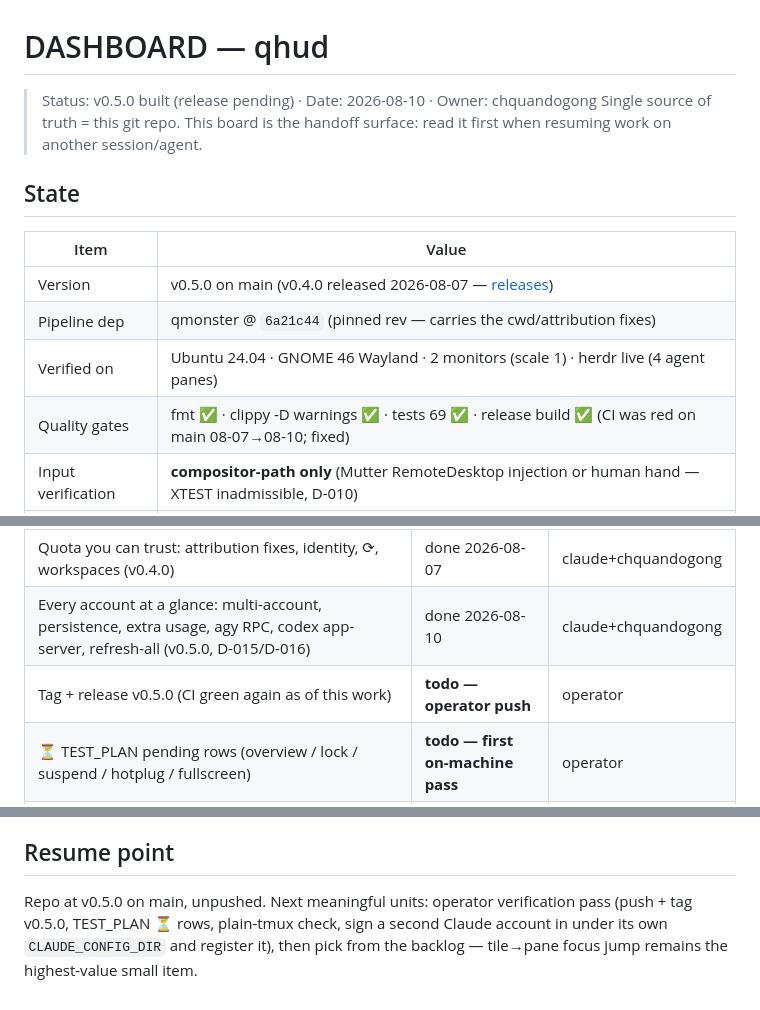
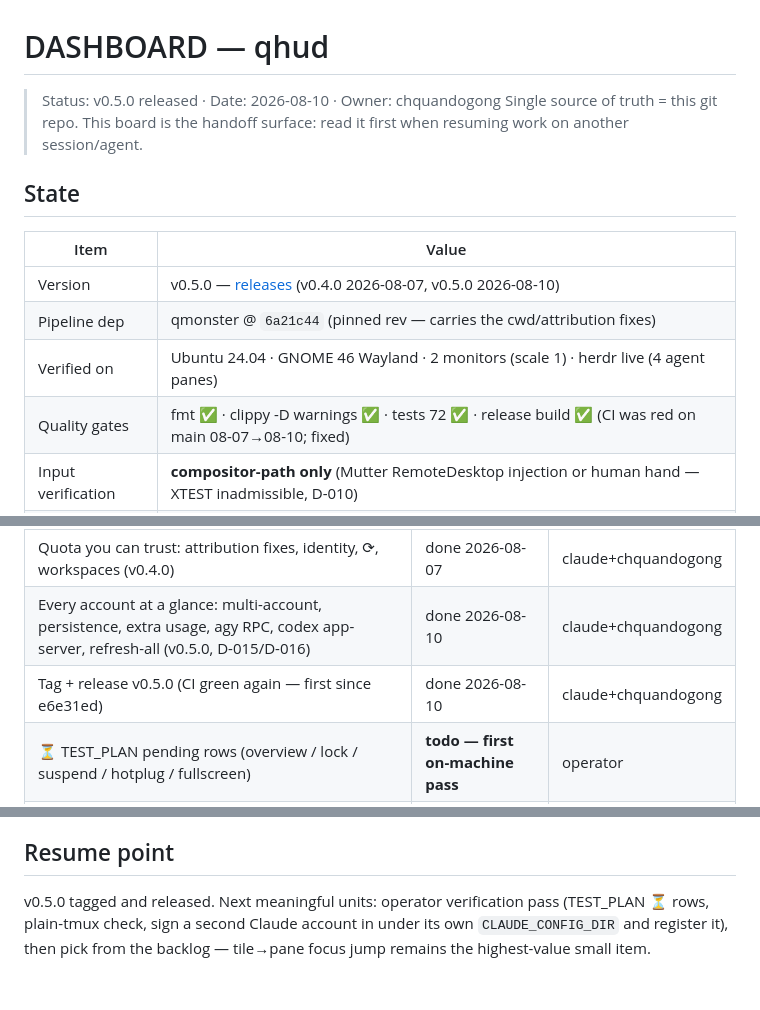
Before and after one commit to chquandogong/qhud, a Markdown page: docs/00-overview/DASHBOARD.md, 3 parts joined by grey strips. Rendered like a GitHub page.

```diff
--- a/docs/00-overview/DASHBOARD.md
+++ b/docs/00-overview/DASHBOARD.md
@@ -1,6 +1,6 @@
 # DASHBOARD — qhud
 
-> Status: v0.5.0 built (release pending) · Date: 2026-08-10 · Owner: chquandogong
+> Status: v0.5.0 released · Date: 2026-08-10 · Owner: chquandogong
 > Single source of truth = this git repo. This board is the handoff
 > surface: read it first when resuming work on another session/agent.
 
@@ -8,10 +8,10 @@
 
 | Item               | Value                                                                                                   |
 | ------------------ | ------------------------------------------------------------------------------------------------------- |
-| Version            | v0.5.0 on main (v0.4.0 released 2026-08-07 — [releases](https://github.com/chquandogong/qhud/releases)) |
+| Version            | v0.5.0 — [releases](https://github.com/chquandogong/qhud/releases) (v0.4.0 2026-08-07, v0.5.0 2026-08-10) |
 | Pipeline dep       | qmonster @ `6a21c44` (pinned rev — carries the cwd/attribution fixes)                                   |
 | Verified on        | Ubuntu 24.04 · GNOME 46 Wayland · 2 monitors (scale 1) · herdr live (4 agent panes)                     |
-| Quality gates      | fmt ✅ · clippy -D warnings ✅ · tests 69 ✅ · release build ✅ (CI was red on main 08-07→08-10; fixed) |
+| Quality gates      | fmt ✅ · clippy -D warnings ✅ · tests 72 ✅ · release build ✅ (CI was red on main 08-07→08-10; fixed) |
 | Input verification | **compositor-path only** (Mutter RemoteDesktop injection or human hand — XTEST inadmissible, D-010)     |
 | Cross-validation   | Codex/GPT — AGREE-WITH-CHANGES, CV-1..4 adopted (CROSS_VALIDATION_LOG)                                  |
 
@@ -37,7 +37,7 @@ app-server, agy loopback RPC).
 | Zoom · peek · single-instance (D-012, v0.3.0) + light tray glyph                                                                 | done 2026-08-06                  | claude+chquandogong |
 | Quota you can trust: attribution fixes, identity, ⟳, workspaces (v0.4.0)                                                         | done 2026-08-07                  | claude+chquandogong |
 | Every account at a glance: multi-account, persistence, extra usage, agy RPC, codex app-server, refresh-all (v0.5.0, D-015/D-016) | done 2026-08-10                  | claude+chquandogong |
-| Tag + release v0.5.0 (CI green again as of this work)                                                                            | **todo — operator push**         | operator            |
+| Tag + release v0.5.0 (CI green again — first since e6e31ed)                                                                      | done 2026-08-10                  | claude+chquandogong |
 | ⏳ TEST_PLAN pending rows (overview / lock / suspend / hotplug / fullscreen)                                                     | **todo — first on-machine pass** | operator            |
 | Live verification with a plain tmux server (fallback path)                                                                       | todo                             | operator            |
 | Real second-account setup (`CLAUDE_CONFIG_DIR` sign-in + registry entry)                                                         | todo — needs operator login      | operator            |
@@ -55,8 +55,8 @@ until the companion extension exists.
 
 ## Resume point
 
-Repo at v0.5.0 on main, unpushed. Next meaningful units: operator
-verification pass (push + tag v0.5.0, TEST_PLAN ⏳ rows, plain-tmux
-check, sign a second Claude account in under its own
-`CLAUDE_CONFIG_DIR` and register it), then pick from the backlog —
-tile→pane focus jump remains the highest-value small item.
+v0.5.0 tagged and released. Next meaningful units: operator
+verification pass (TEST_PLAN ⏳ rows, plain-tmux check, sign a second
+Claude account in under its own `CLAUDE_CONFIG_DIR` and register it),
+then pick from the backlog — tile→pane focus jump remains the
+highest-value small item.
```
Also changed, not shown: README.md (+14 -8 lines), docs/05-ops/RETRO.md (+38 -0 lines).
